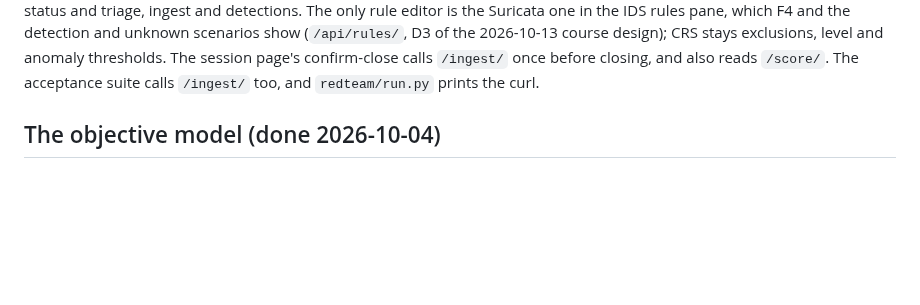
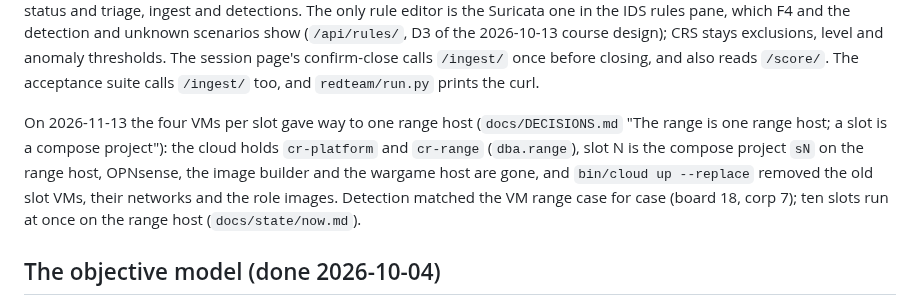
Before and after one commit to Nekonic/fsl-project-mvp, a Markdown page: docs/STATE.md, the part around one of its changes. GitHub-like rendering; blank space fills up the shorter version.

Commit message:
state: the range is one range host

```diff
--- a/docs/STATE.md
+++ b/docs/STATE.md
@@ -92,6 +92,15 @@ requests, the steps and hints of a foundation or worked scenario, a scenario's s
 detections. The only rule editor is the Suricata one in the IDS rules pane, which F4 and the detection and unknown scenarios show (`/api/rules/`, D3 of the 2026-10-13 course design); CRS stays exclusions, level and anomaly thresholds. The session page's confirm-close calls
 `/ingest/` once before closing, and also reads `/score/`. The acceptance suite
 calls `/ingest/` too, and `redteam/run.py` prints the curl.
+
+On 2026-11-13 the four VMs per slot gave way to one range host
+(`docs/DECISIONS.md` "The range is one range host; a slot is a compose
+project"): the cloud holds `cr-platform` and `cr-range` (`dba.range`), slot N
+is the compose project `sN` on the range host, OPNsense, the image builder and
+the wargame host are gone, and `bin/cloud up --replace` removed the old slot
+VMs, their networks and the role images. Detection matched the VM range case
+for case (board 18, corp 7); ten slots run at once on the range host
+(`docs/state/now.md`).
 
 ## The objective model (done 2026-10-04)
 
```
Also changed, not shown: other parts of docs/STATE.md (+1 -1 lines).
